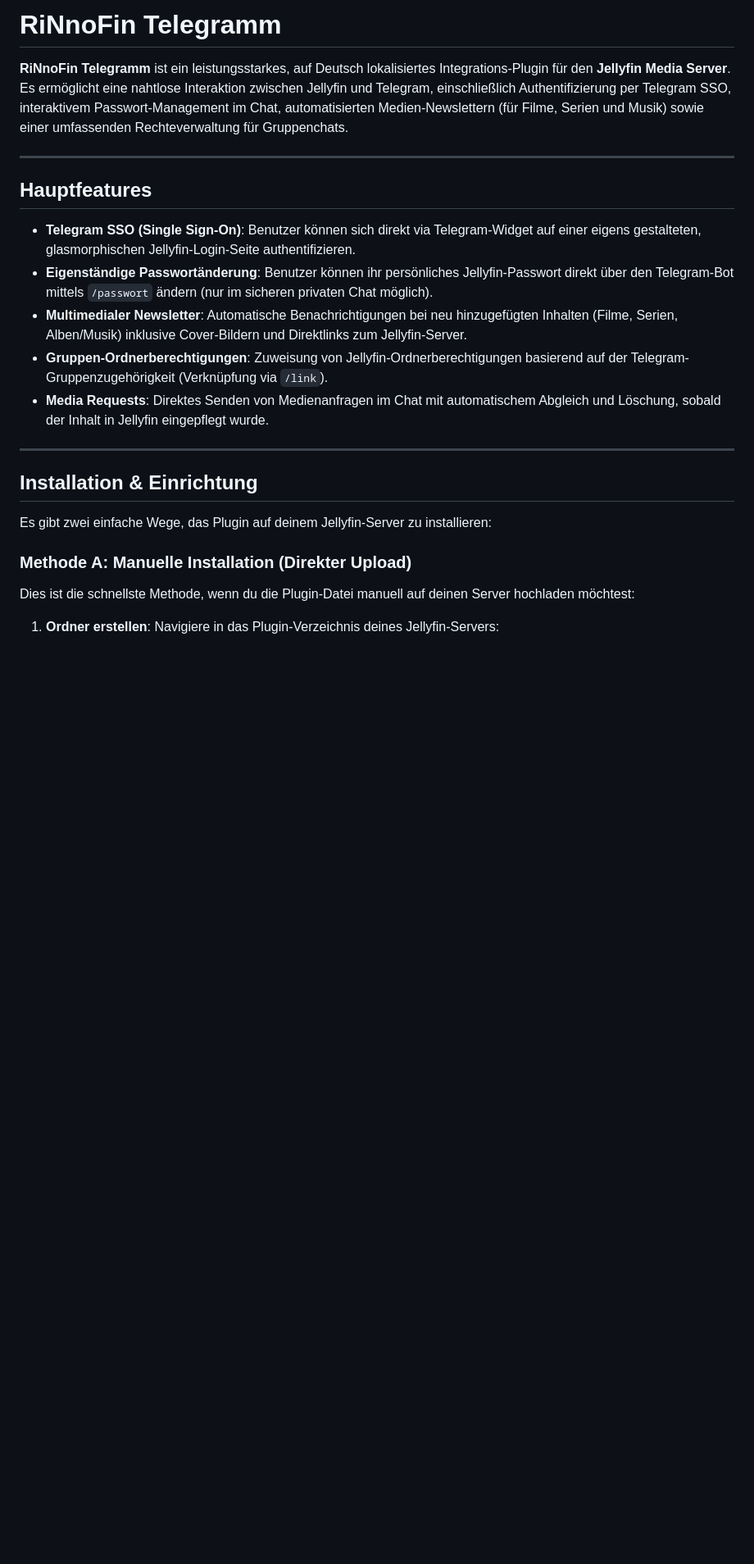
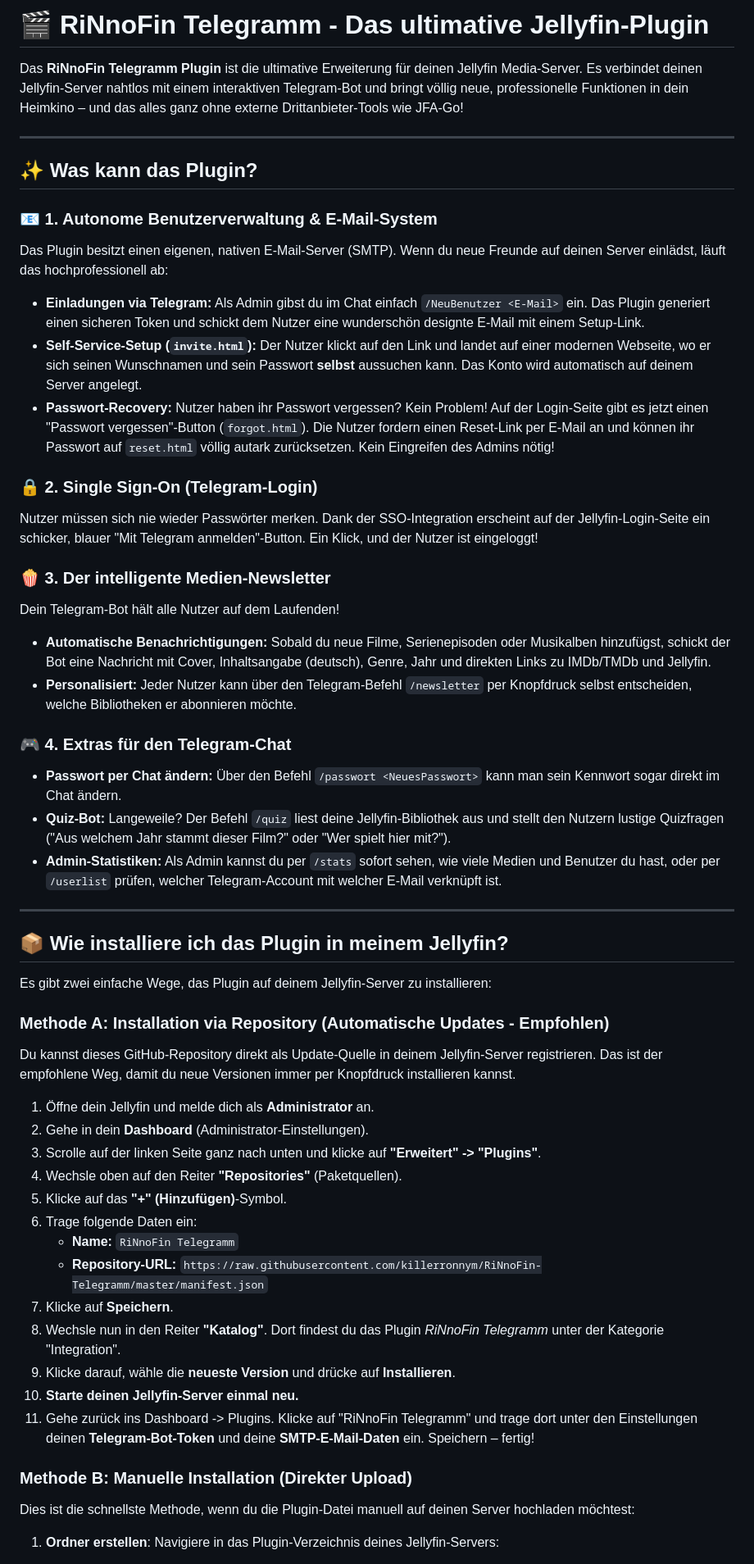
Before and after one commit to killerronnym/RiNnoFin-Telegramm, a Markdown page: README.md, the part around one of its changes. Shown at 82% size. Drawn GitHub-style; blank space fills up the shorter version.

Commit message:
Update README.md with massive feature overhaul and install instructions

```diff
--- a/README.md
+++ b/README.md
@@ -1,24 +1,55 @@
-# RiNnoFin Telegramm
+# 🎬 RiNnoFin Telegramm - Das ultimative Jellyfin-Plugin
 
-**RiNnoFin Telegramm** ist ein leistungsstarkes, auf Deutsch lokalisiertes Integrations-Plugin für den **Jellyfin Media Server**. Es ermöglicht eine nahtlose Interaktion zwischen Jellyfin und Telegram, einschließlich Authentifizierung per Telegram SSO, interaktivem Passwort-Management im Chat, automatisierten Medien-Newslettern (für Filme, Serien und Musik) sowie einer umfassenden Rechteverwaltung für Gruppenchats.
+Das **RiNnoFin Telegramm Plugin** ist die ultimative Erweiterung für deinen Jellyfin Media-Server. Es verbindet deinen Jellyfin-Server nahtlos mit einem interaktiven Telegram-Bot und bringt völlig neue, professionelle Funktionen in dein Heimkino – und das alles ganz ohne externe Drittanbieter-Tools wie JFA-Go!
 
 ---
 
-## Hauptfeatures
+## ✨ Was kann das Plugin?
 
-*   **Telegram SSO (Single Sign-On)**: Benutzer können sich direkt via Telegram-Widget auf einer eigens gestalteten, glasmorphischen Jellyfin-Login-Seite authentifizieren.
-*   **Eigenständige Passwortänderung**: Benutzer können ihr persönliches Jellyfin-Passwort direkt über den Telegram-Bot mittels `/passwort` ändern (nur im sicheren privaten Chat möglich).
-*   **Multimedialer Newsletter**: Automatische Benachrichtigungen bei neu hinzugefügten Inhalten (Filme, Serien, Alben/Musik) inklusive Cover-Bildern und Direktlinks zum Jellyfin-Server.
-*   **Gruppen-Ordnerberechtigungen**: Zuweisung von Jellyfin-Ordnerberechtigungen basierend auf der Telegram-Gruppenzugehörigkeit (Verknüpfung via `/link`).
-*   **Media Requests**: Direktes Senden von Medienanfragen im Chat mit automatischem Abgleich und Löschung, sobald der Inhalt in Jellyfin eingepflegt wurde.
+### 📧 1. Autonome Benutzerverwaltung & E-Mail-System
+Das Plugin besitzt einen eigenen, nativen E-Mail-Server (SMTP). Wenn du neue Freunde auf deinen Server einlädst, läuft das hochprofessionell ab:
+*   **Einladungen via Telegram:** Als Admin gibst du im Chat einfach `/NeuBenutzer <E-Mail>` ein. Das Plugin generiert einen sicheren Token und schickt dem Nutzer eine wunderschön designte E-Mail mit einem Setup-Link.
+*   **Self-Service-Setup (`invite.html`):** Der Nutzer klickt auf den Link und landet auf einer modernen Webseite, wo er sich seinen Wunschnamen und sein Passwort **selbst** aussuchen kann. Das Konto wird automatisch auf deinem Server angelegt.
+*   **Passwort-Recovery:** Nutzer haben ihr Passwort vergessen? Kein Problem! Auf der Login-Seite gibt es jetzt einen "Passwort vergessen"-Button (`forgot.html`). Die Nutzer fordern einen Reset-Link per E-Mail an und können ihr Passwort auf `reset.html` völlig autark zurücksetzen. Kein Eingreifen des Admins nötig!
+
+### 🔒 2. Single Sign-On (Telegram-Login)
+Nutzer müssen sich nie wieder Passwörter merken. Dank der SSO-Integration erscheint auf der Jellyfin-Login-Seite ein schicker, blauer "Mit Telegram anmelden"-Button. Ein Klick, und der Nutzer ist eingeloggt!
+
+### 🍿 3. Der intelligente Medien-Newsletter
+Dein Telegram-Bot hält alle Nutzer auf dem Laufenden!
+*   **Automatische Benachrichtigungen:** Sobald du neue Filme, Serienepisoden oder Musikalben hinzufügst, schickt der Bot eine Nachricht mit Cover, Inhaltsangabe (deutsch), Genre, Jahr und direkten Links zu IMDb/TMDb und Jellyfin.
+*   **Personalisiert:** Jeder Nutzer kann über den Telegram-Befehl `/newsletter` per Knopfdruck selbst entscheiden, welche Bibliotheken er abonnieren möchte.
+
+### 🎮 4. Extras für den Telegram-Chat
+*   **Passwort per Chat ändern:** Über den Befehl `/passwort <NeuesPasswort>` kann man sein Kennwort sogar direkt im Chat ändern.
+*   **Quiz-Bot:** Langeweile? Der Befehl `/quiz` liest deine Jellyfin-Bibliothek aus und stellt den Nutzern lustige Quizfragen ("Aus welchem Jahr stammt dieser Film?" oder "Wer spielt hier mit?").
+*   **Admin-Statistiken:** Als Admin kannst du per `/stats` sofort sehen, wie viele Medien und Benutzer du hast, oder per `/userlist` prüfen, welcher Telegram-Account mit welcher E-Mail verknüpft ist.
 
 ---
 
-## Installation & Einrichtung
+## 📦 Wie installiere ich das Plugin in meinem Jellyfin?
 
 Es gibt zwei einfache Wege, das Plugin auf deinem Jellyfin-Server zu installieren:
 
-### Methode A: Manuelle Installation (Direkter Upload)
+### Methode A: Installation via Repository (Automatische Updates - Empfohlen)
+
+Du kannst dieses GitHub-Repository direkt als Update-Quelle in deinem Jellyfin-Server registrieren. Das ist der empfohlene Weg, damit du neue Versionen immer per Knopfdruck installieren kannst.
+
+1. Öffne dein Jellyfin und melde dich als **Administrator** an.
+2. Gehe in dein **Dashboard** (Administrator-Einstellungen).
+3. Scrolle auf der linken Seite ganz nach unten und klicke auf **"Erweitert" -> "Plugins"**.
+4. Wechsle oben auf den Reiter **"Repositories"** (Paketquellen).
+5. Klicke auf das **"+" (Hinzufügen)**-Symbol.
+6. Trage folgende Daten ein:
+   *   **Name:** `RiNnoFin Telegramm`
+   *   **Repository-URL:** `https://raw.githubusercontent.com/killerronnym/RiNnoFin-Telegramm/master/manifest.json`
+7. Klicke auf **Speichern**.
+8. Wechsle nun in den Reiter **"Katalog"**. Dort findest du das Plugin *RiNnoFin Telegramm* unter der Kategorie "Integration".
+9. Klicke darauf, wähle die **neueste Version** und drücke auf **Installieren**.
+10. **Starte deinen Jellyfin-Server einmal neu.**
+11. Gehe zurück ins Dashboard -> Plugins. Klicke auf "RiNnoFin Telegramm" und trage dort unter den Einstellungen deinen **Telegram-Bot-Token** und deine **SMTP-E-Mail-Daten** ein. Speichern – fertig!
+
+### Methode B: Manuelle Installation (Direkter Upload)
 
 Dies ist die schnellste Methode, wenn du die Plugin-Datei manuell auf deinen Server hochladen möchtest:
 
```
Also changed, not shown: other parts of README.md (+13 -29 lines).
